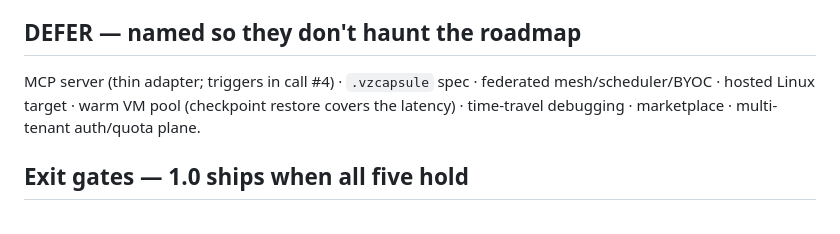
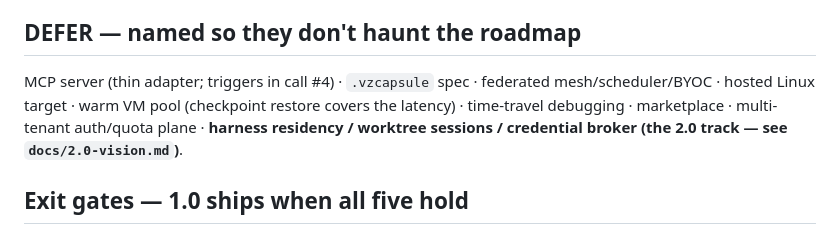
Before and after one commit to gpu-cli/vz, a Markdown page: docs/1.0-scope.md, the part around the change. Rendered like a GitHub page.

```diff
--- a/docs/1.0-scope.md
+++ b/docs/1.0-scope.md
@@ -57,7 +57,7 @@ youki substrate (single-runtime rule; crun is the documented escape hatch) · `v
 
 ## DEFER — named so they don't haunt the roadmap
 
-MCP server (thin adapter; triggers in call #4) · `.vzcapsule` spec · federated mesh/scheduler/BYOC · hosted Linux target · warm VM pool (checkpoint restore covers the latency) · time-travel debugging · marketplace · multi-tenant auth/quota plane.
+MCP server (thin adapter; triggers in call #4) · `.vzcapsule` spec · federated mesh/scheduler/BYOC · hosted Linux target · warm VM pool (checkpoint restore covers the latency) · time-travel debugging · marketplace · multi-tenant auth/quota plane · **harness residency / worktree sessions / credential broker (the 2.0 track — see `docs/2.0-vision.md`)**.
 
 ## Exit gates — 1.0 ships when all five hold
 
```
Also changed, not shown: docs/2.0-vision.md (added, +136 -0 lines).
